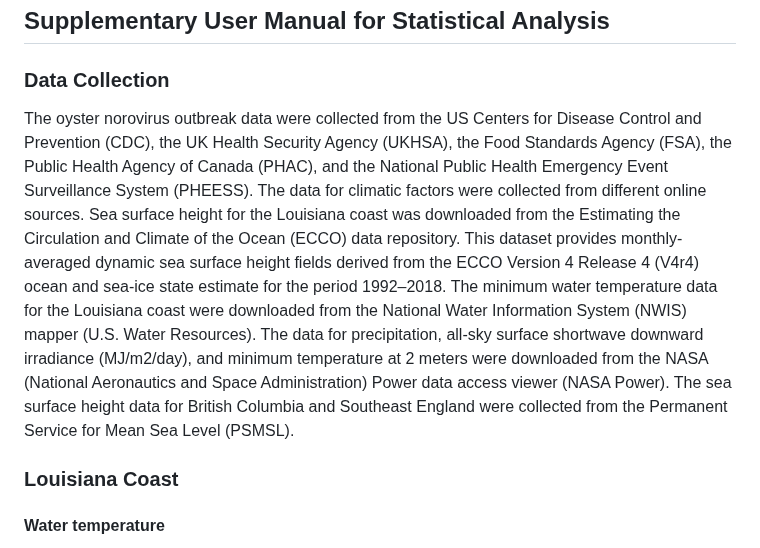
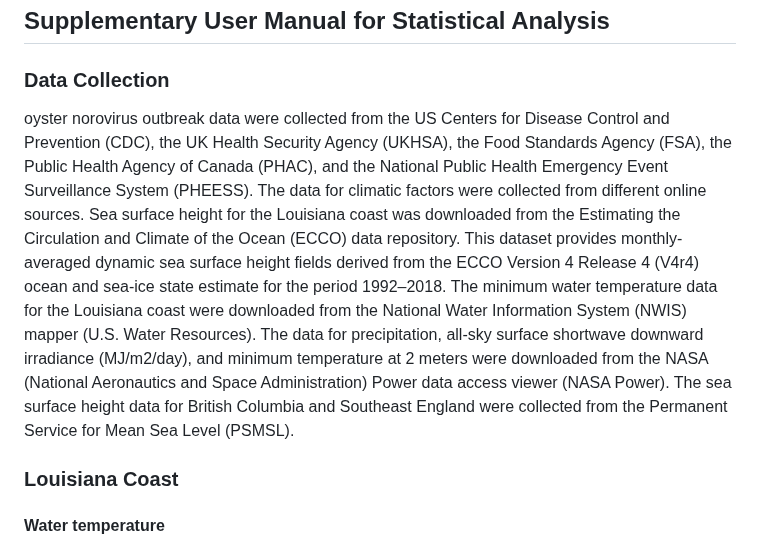
Before and after one commit to nsuwal1/Spatiotemporal-trends-, a Markdown page: README.md, the part around the change. GitHub-like rendering.

Commit message:
Committing all changes

```diff
--- a/README.md
+++ b/README.md
@@ -11,7 +11,7 @@ Department of Civil and Environmental Engineering, Louisiana State University, B
 ## Supplementary User Manual for Statistical Analysis
 
 ### Data Collection
-The oyster norovirus outbreak data were collected from the US Centers for Disease Control and Prevention (CDC), the UK Health Security Agency (UKHSA), the Food Standards Agency (FSA), the Public Health Agency of Canada (PHAC), and the National Public Health Emergency Event Surveillance System (PHEESS). The data for climatic factors were collected from different online sources. Sea surface height for the Louisiana coast was downloaded from the Estimating the Circulation and Climate of the Ocean (ECCO) data repository. This dataset provides monthly-averaged dynamic sea surface height fields derived from the ECCO Version 4 Release 4 (V4r4) ocean and sea-ice state estimate for the period 1992–2018. The minimum water temperature data for the Louisiana coast were downloaded from the National Water Information System (NWIS) mapper (U.S. Water Resources). The data for precipitation, all-sky surface shortwave downward irradiance (MJ/m2/day), and minimum temperature at 2 meters were downloaded from the NASA (National Aeronautics and Space Administration) Power data access viewer (NASA Power). The sea surface height data for British Columbia and Southeast England were collected from the Permanent Service for Mean Sea Level (PSMSL).
+oyster norovirus outbreak data were collected from the US Centers for Disease Control and Prevention (CDC), the UK Health Security Agency (UKHSA), the Food Standards Agency (FSA), the Public Health Agency of Canada (PHAC), and the National Public Health Emergency Event Surveillance System (PHEESS). The data for climatic factors were collected from different online sources. Sea surface height for the Louisiana coast was downloaded from the Estimating the Circulation and Climate of the Ocean (ECCO) data repository. This dataset provides monthly-averaged dynamic sea surface height fields derived from the ECCO Version 4 Release 4 (V4r4) ocean and sea-ice state estimate for the period 1992–2018. The minimum water temperature data for the Louisiana coast were downloaded from the National Water Information System (NWIS) mapper (U.S. Water Resources). The data for precipitation, all-sky surface shortwave downward irradiance (MJ/m2/day), and minimum temperature at 2 meters were downloaded from the NASA (National Aeronautics and Space Administration) Power data access viewer (NASA Power). The sea surface height data for British Columbia and Southeast England were collected from the Permanent Service for Mean Sea Level (PSMSL).
 
 ### Louisiana Coast
 #### Water temperature
```
